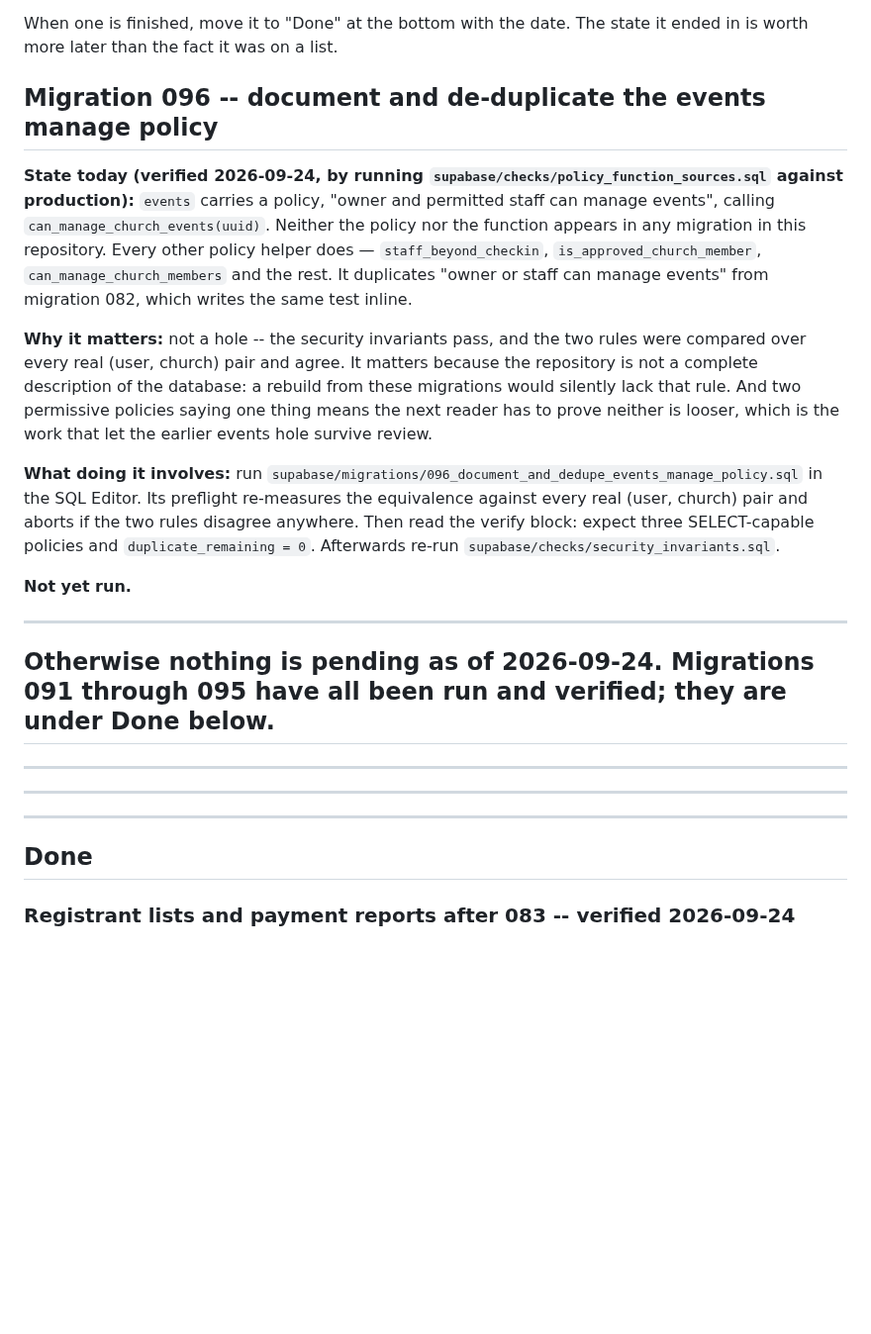
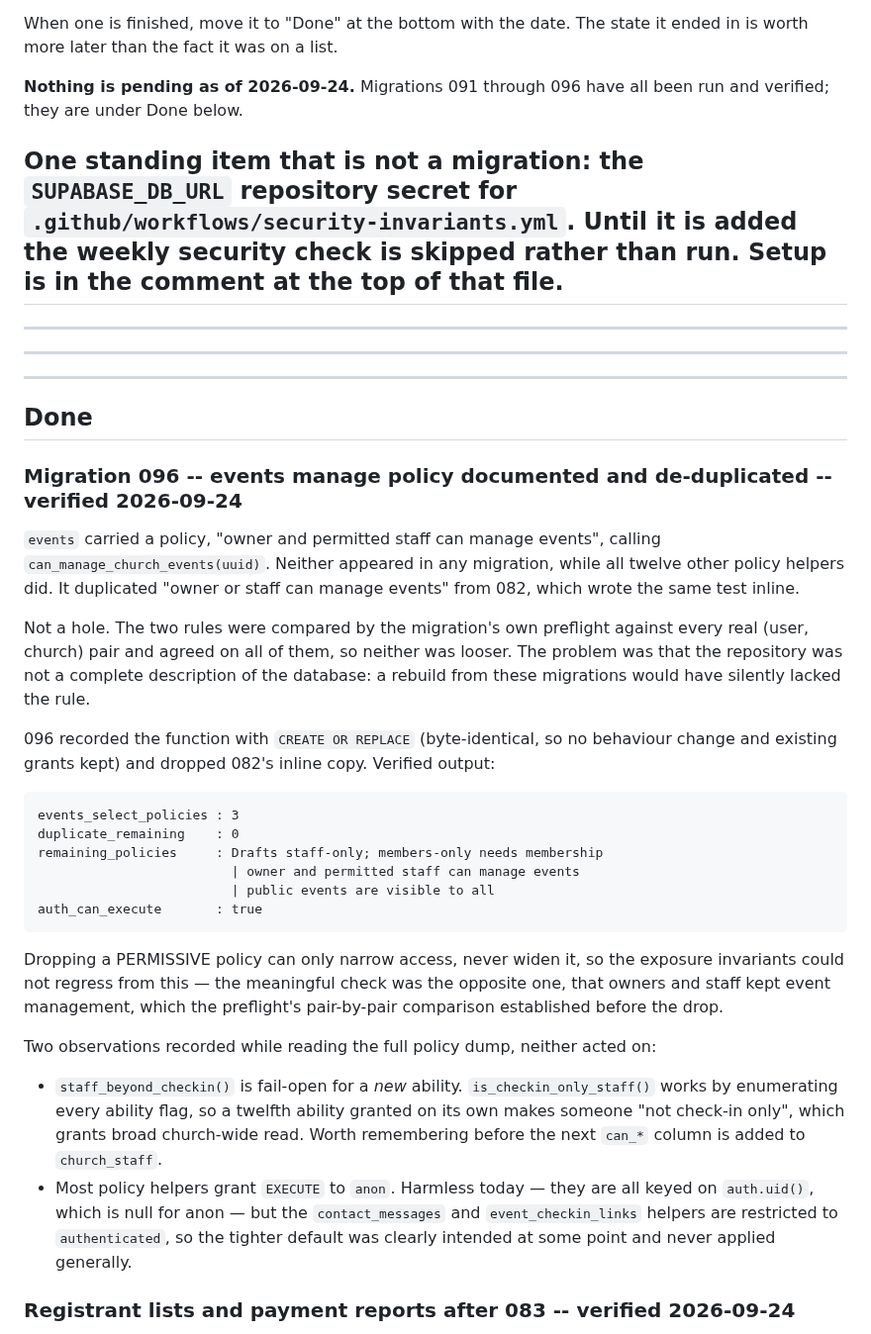
Before and after one commit to matthewcolodny/faithdock, a Markdown page: OPS.md, the part around the change. Shown at 99% size. GitHub-like rendering; blank space fills up the shorter version.

Commit message:
096 is done: record the verified output and move it out of pending
duplicate_remaining 0, three SELECT-capable policies left, and
auth_can_execute true - CREATE OR REPLACE kept the grants a DROP would
have handed back to PUBLIC.

Also recorded two observations from the full policy dump that were
noted but not acted on: staff_beyond_checkin() is fail-open for a new
ability flag, and most policy helpers grant EXECUTE to anon while the
contact_messages and event_checkin_links ones do not.

Pending is now just the SUPABASE_DB_URL secret, without which the
weekly security check skips.

Co-Authored-By: Claude Opus 5 <noreply@anthropic.com>

````diff
--- a/OPS.md
+++ b/OPS.md
@@ -17,40 +17,14 @@ The distinction between the three files:
 When one is finished, move it to "Done" at the bottom with the date.
 The state it ended in is worth more later than the fact it was on a list.
 
-## Migration 096 -- document and de-duplicate the events manage policy
+**Nothing is pending as of 2026-09-24.** Migrations 091 through 096
+have all been run and verified; they are under Done below.
 
-**State today (verified 2026-09-24, by running
-`supabase/checks/policy_function_sources.sql` against production):**
-`events` carries a policy, "owner and permitted staff can manage
-events", calling `can_manage_church_events(uuid)`. Neither the policy
-nor the function appears in any migration in this repository. Every
-other policy helper does — `staff_beyond_checkin`,
-`is_approved_church_member`, `can_manage_church_members` and the rest.
-It duplicates "owner or staff can manage events" from migration 082,
-which writes the same test inline.
-
-**Why it matters:** not a hole -- the security invariants pass, and the
-two rules were compared over every real (user, church) pair and agree.
-It matters because the repository is not a complete description of the
-database: a rebuild from these migrations would silently lack that
-rule. And two permissive policies saying one thing means the next
-reader has to prove neither is looser, which is the work that let the
-earlier events hole survive review.
-
-**What doing it involves:** run
-`supabase/migrations/096_document_and_dedupe_events_manage_policy.sql`
-in the SQL Editor. Its preflight re-measures the equivalence against
-every real (user, church) pair and aborts if the two rules disagree
-anywhere. Then read the verify block: expect three SELECT-capable
-policies and `duplicate_remaining = 0`. Afterwards re-run
-`supabase/checks/security_invariants.sql`.
-
-**Not yet run.**
-
----
-
-**Otherwise nothing is pending as of 2026-09-24.** Migrations 091
-through 095 have all been run and verified; they are under Done below.
+One standing item that is not a migration: the
+`SUPABASE_DB_URL` repository secret for
+`.github/workflows/security-invariants.yml`. Until it is added the
+weekly security check is skipped rather than run. Setup is in the
+comment at the top of that file.
 ---
 ---
 ---
@@ -58,6 +32,53 @@ through 095 have all been run and verified; they are under Done below.
 ---
 
 ## Done
+
+### Migration 096 -- events manage policy documented and de-duplicated -- verified 2026-09-24
+
+`events` carried a policy, "owner and permitted staff can manage
+events", calling `can_manage_church_events(uuid)`. Neither appeared in
+any migration, while all twelve other policy helpers did. It duplicated
+"owner or staff can manage events" from 082, which wrote the same test
+inline.
+
+Not a hole. The two rules were compared by the migration's own preflight
+against every real (user, church) pair and agreed on all of them, so
+neither was looser. The problem was that the repository was not a
+complete description of the database: a rebuild from these migrations
+would have silently lacked the rule.
+
+096 recorded the function with `CREATE OR REPLACE` (byte-identical, so
+no behaviour change and existing grants kept) and dropped 082's inline
+copy. Verified output:
+
+```
+events_select_policies : 3
+duplicate_remaining    : 0
+remaining_policies     : Drafts staff-only; members-only needs membership
+                         | owner and permitted staff can manage events
+                         | public events are visible to all
+auth_can_execute       : true
+```
+
+Dropping a PERMISSIVE policy can only narrow access, never widen it, so
+the exposure invariants could not regress from this — the meaningful
+check was the opposite one, that owners and staff kept event management,
+which the preflight's pair-by-pair comparison established before the
+drop.
+
+Two observations recorded while reading the full policy dump, neither
+acted on:
+
+- `staff_beyond_checkin()` is fail-open for a *new* ability.
+  `is_checkin_only_staff()` works by enumerating every ability flag, so
+  a twelfth ability granted on its own makes someone "not check-in
+  only", which grants broad church-wide read. Worth remembering before
+  the next `can_*` column is added to `church_staff`.
+- Most policy helpers grant `EXECUTE` to `anon`. Harmless today — they
+  are all keyed on `auth.uid()`, which is null for anon — but the
+  `contact_messages` and `event_checkin_links` helpers are restricted to
+  `authenticated`, so the tighter default was clearly intended at some
+  point and never applied generally.
 
 ### Registrant lists and payment reports after 083 -- verified 2026-09-24
 
````
